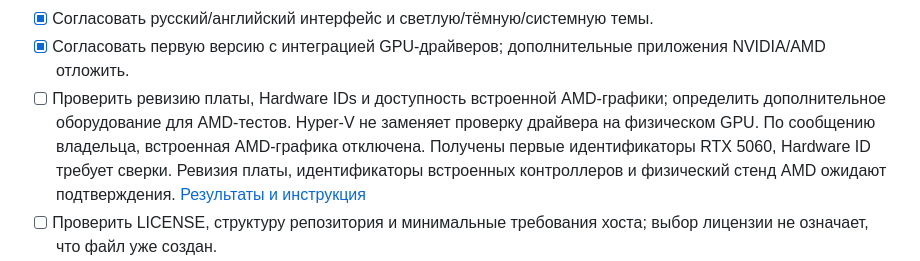
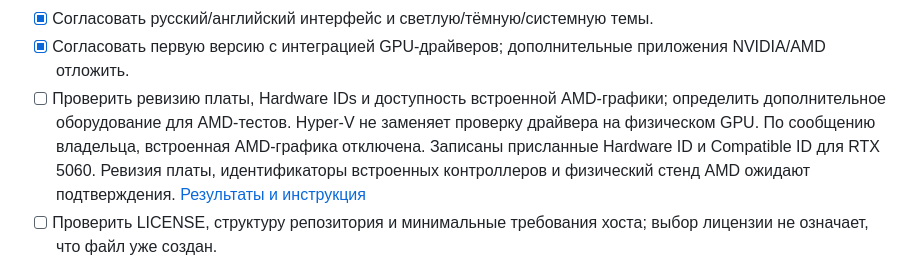
Before and after one commit to Lunqasd1337/LunqDebloater, a Markdown page: ROADMAP.md, the part around the change. GitHub-like rendering.

```diff
--- a/ROADMAP.md
+++ b/ROADMAP.md
@@ -26,7 +26,7 @@
 - [x] Согласовать только x64, без ARM64 и 32-битной x86; цель — все редакции Windows 11 с отдельной проверкой совместимости.
 - [x] Согласовать русский/английский интерфейс и светлую/тёмную/системную темы.
 - [x] Согласовать первую версию с интеграцией GPU-драйверов; дополнительные приложения NVIDIA/AMD отложить.
-- [ ] Проверить ревизию платы, Hardware IDs и доступность встроенной AMD-графики; определить дополнительное оборудование для AMD-тестов. Hyper-V не заменяет проверку драйвера на физическом GPU. По сообщению владельца, встроенная AMD-графика отключена. Получены первые идентификаторы RTX 5060, Hardware ID требует сверки. Ревизия платы, идентификаторы встроенных контроллеров и физический стенд AMD ожидают подтверждения. [Результаты и инструкция](docs/r0/hardware-inventory.md)
+- [ ] Проверить ревизию платы, Hardware IDs и доступность встроенной AMD-графики; определить дополнительное оборудование для AMD-тестов. Hyper-V не заменяет проверку драйвера на физическом GPU. По сообщению владельца, встроенная AMD-графика отключена. Записаны присланные Hardware ID и Compatible ID для RTX 5060. Ревизия платы, идентификаторы встроенных контроллеров и физический стенд AMD ожидают подтверждения. [Результаты и инструкция](docs/r0/hardware-inventory.md)
 - [ ] Проверить LICENSE, структуру репозитория и минимальные требования хоста; выбор лицензии не означает, что файл уже создан.
 - [ ] Получить предложенные пользователем ISO 23H2/24H2/25H2/26H2, проверить edition/build/language, архитектуру x64 и хеши; составить матрицу всех доступных редакций и отдельно обозначить ещё не проверенные варианты.
 - [ ] Выбрать порядок реализации адаптеров и 2–3 модели для первого драйверного пилота, включая ревизии.
```
Also changed, not shown: docs/r0/hardware-inventory.md (+1 -1 lines).
